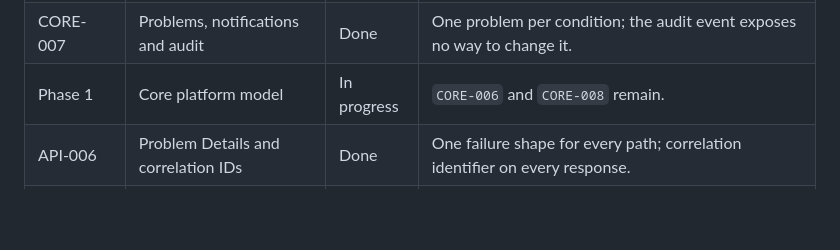
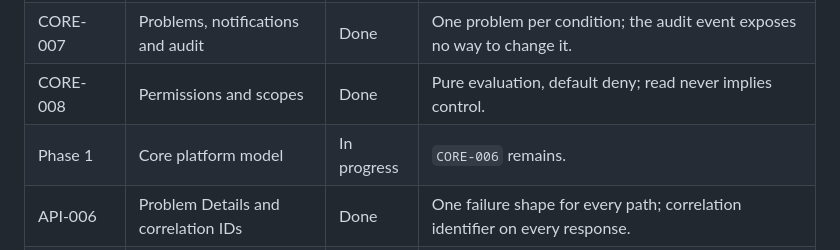
Before and after one commit to Juloc/julos, a Markdown page: docs/BACKLOG.md, the part around the change. Drawn GitHub-style; blank space fills up the shorter version.

```diff
--- a/docs/BACKLOG.md
+++ b/docs/BACKLOG.md
@@ -30,7 +30,8 @@ Status values:
 | CORE-004 | Desktop layout | Done | Z-order is derived and gap-free; a layout belongs to one viewport class. |
 | CORE-005 | Session references | Done | Protocol-neutral states; a closing window can never implicitly terminate a session. |
 | CORE-007 | Problems, notifications and audit | Done | One problem per condition; the audit event exposes no way to change it. |
-| Phase 1 | Core platform model | In progress | `CORE-006` and `CORE-008` remain. |
+| CORE-008 | Permissions and scopes | Done | Pure evaluation, default deny; read never implies control. |
+| Phase 1 | Core platform model | In progress | `CORE-006` remains. |
 | API-006 | Problem Details and correlation IDs | Done | One failure shape for every path; correlation identifier on every response. |
 | Phase 2 | Persistence, authentication and core APIs | In progress | `API-006` is done; the rest depends on the Core domain model. |
 | Phase 3 | Desktop shell | Planned | Depends on authentication, APIs and frontend foundation. |
```
Also changed, not shown: docs/WORK_BREAKDOWN.md (+10 -0 lines).
